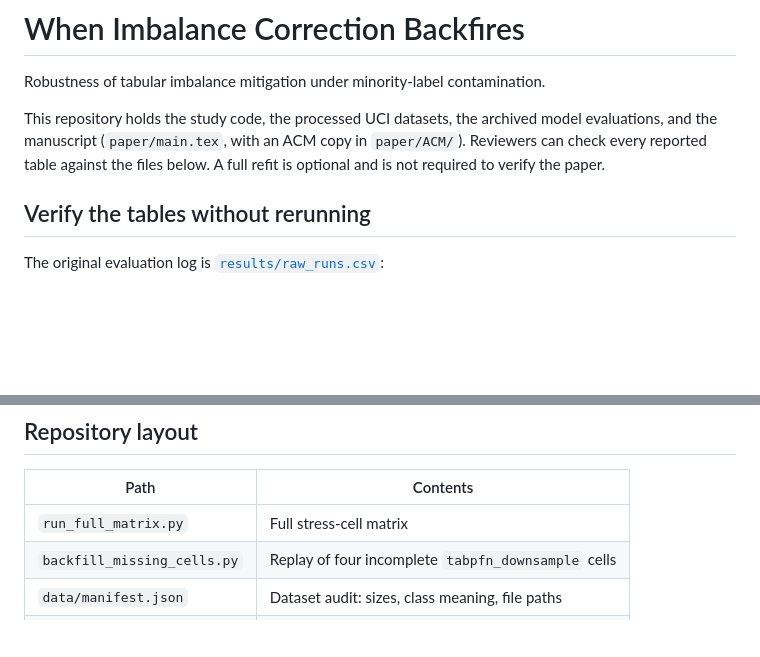
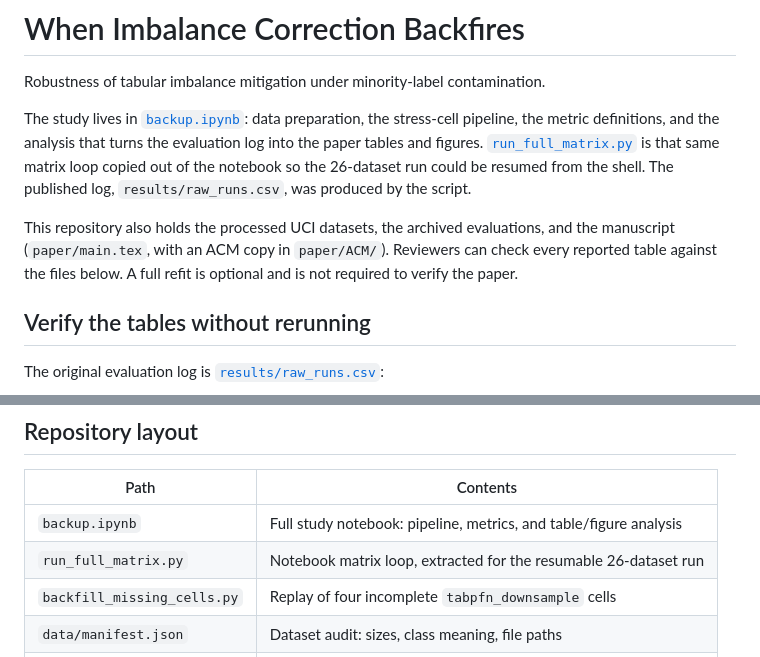
Before and after one commit to darkamgel/Imbalance-Correction, a Markdown page: README.md, 2 parts joined by grey strips. Drawn GitHub-style; blank space fills up the shorter version.

```diff
--- a/README.md
+++ b/README.md
@@ -2,7 +2,9 @@
 
 Robustness of tabular imbalance mitigation under minority-label contamination.
 
-This repository holds the study code, the processed UCI datasets, the archived model evaluations, and the manuscript (`paper/main.tex`, with an ACM copy in `paper/ACM/`). Reviewers can check every reported table against the files below. A full refit is optional and is not required to verify the paper.
+The study lives in [`backup.ipynb`](backup.ipynb): data preparation, the stress-cell pipeline, the metric definitions, and the analysis that turns the evaluation log into the paper tables and figures. [`run_full_matrix.py`](run_full_matrix.py) is that same matrix loop copied out of the notebook so the 26-dataset run could be resumed from the shell. The published log, `results/raw_runs.csv`, was produced by the script.
+
+This repository also holds the processed UCI datasets, the archived evaluations, and the manuscript (`paper/main.tex`, with an ACM copy in `paper/ACM/`). Reviewers can check every reported table against the files below. A full refit is optional and is not required to verify the paper.
 
 ## Verify the tables without rerunning
 
@@ -229,7 +231,8 @@ The APS Failure `tabpfn_downsample` cell above fails the same way on a repeat. L
 
 | Path | Contents |
 |---|---|
-| `run_full_matrix.py` | Full stress-cell matrix |
+| `backup.ipynb` | Full study notebook: pipeline, metrics, and table/figure analysis |
+| `run_full_matrix.py` | Notebook matrix loop, extracted for the resumable 26-dataset run |
 | `backfill_missing_cells.py` | Replay of four incomplete `tabpfn_downsample` cells |
 | `data/manifest.json` | Dataset audit: sizes, class meaning, file paths |
 | `data/processed/` | Matrices the runner loads |
```
